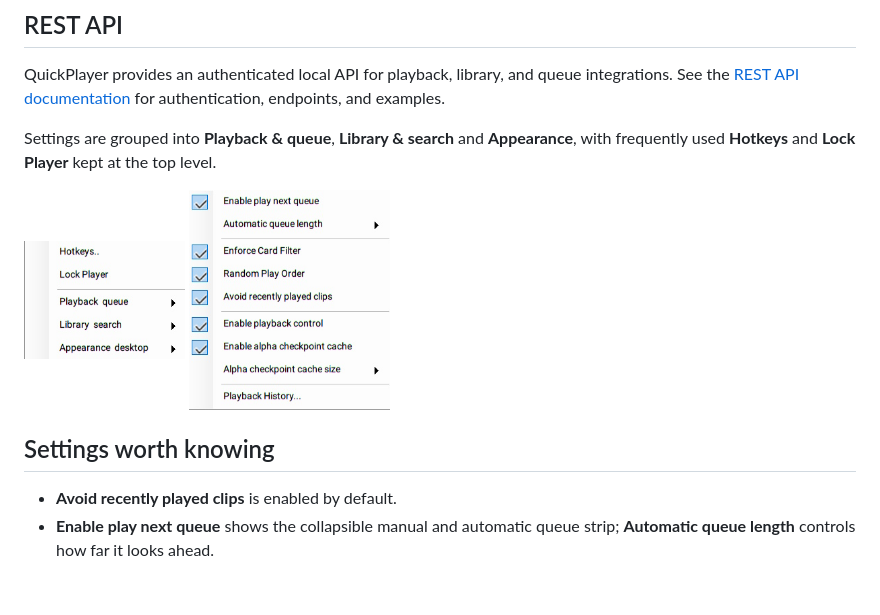
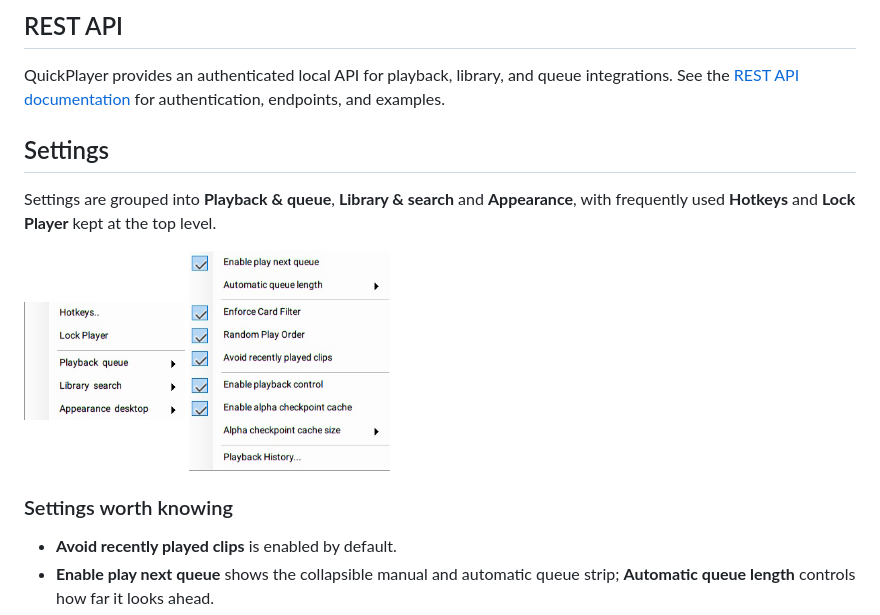
Before and after one commit to KittyPingu/IStripperQuickPlayer, a Markdown page: README.md, the part around the change. Rendered like a GitHub page; blank space fills up the shorter version.

Commit message:
Organize settings documentation headings

```diff
--- a/README.md
+++ b/README.md
@@ -205,6 +205,8 @@ QuickPlayer provides an authenticated local API for playback, library, and
 queue integrations. See the [REST API documentation](docs/api/README.md) for
 authentication, endpoints, and examples.
 
+## Settings
+
 Settings are grouped into **Playback & queue**, **Library & search** and
 **Appearance**, with frequently used **Hotkeys** and **Lock Player**
 kept at the top level.
@@ -212,7 +214,7 @@ kept at the top level.
 <img src="docs/images/quickplayer-settings-menu.jpg" alt="QuickPlayer Settings menu" width="161">
 <img src="docs/images/quickplayer-playback-queue-menu.jpg" alt="QuickPlayer Playback queue settings" width="201">
 
-## Settings worth knowing
+### Settings worth knowing
 
 - **Avoid recently played clips** is enabled by default.
 - **Enable play next queue** shows the collapsible manual and automatic queue
```
